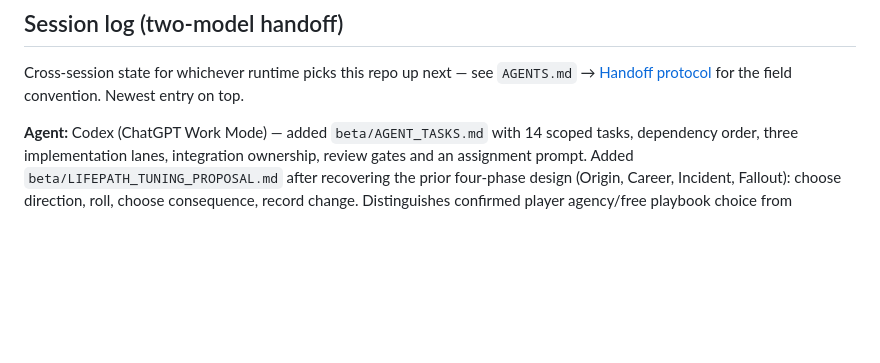
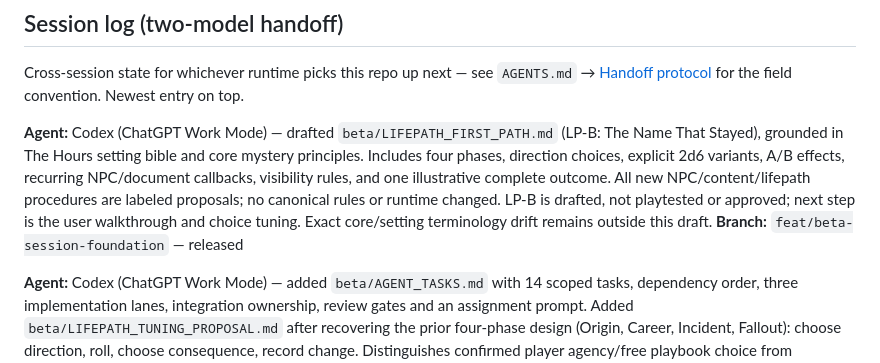
Before and after one commit to JohnWainee/signal-bleed, a Markdown page: HANDOFF.md, the part around the change. Rendered like a GitHub page; blank space fills up the shorter version.

Commit message:
docs: record first lifepath draft and review status

```diff
--- a/HANDOFF.md
+++ b/HANDOFF.md
@@ -43,6 +43,9 @@ per-field sync refactor.
 Cross-session state for whichever runtime picks this repo up next — see
 `AGENTS.md` → [Handoff protocol](AGENTS.md#handoff-protocol) for the field
 convention. Newest entry on top.
+
+**Agent:** Codex (ChatGPT Work Mode) — drafted `beta/LIFEPATH_FIRST_PATH.md` (LP-B: The Name That Stayed), grounded in The Hours setting bible and core mystery principles. Includes four phases, direction choices, explicit 2d6 variants, A/B effects, recurring NPC/document callbacks, visibility rules, and one illustrative complete outcome. All new NPC/content/lifepath procedures are labeled proposals; no canonical rules or runtime changed. LP-B is drafted, not playtested or approved; next step is the user walkthrough and choice tuning. Exact core/setting terminology drift remains outside this draft.
+**Branch:** `feat/beta-session-foundation` — released
 
 **Agent:** Codex (ChatGPT Work Mode) — added `beta/AGENT_TASKS.md` with 14 scoped tasks, dependency order, three implementation lanes, integration ownership, review gates and an assignment prompt. Added `beta/LIFEPATH_TUNING_PROPOSAL.md` after recovering the prior four-phase design (Origin, Career, Incident, Fallout): choose direction, roll, choose consequence, record change. Distinguishes confirmed player agency/free playbook choice from proposed dice/content tuning. No runtime or protected files changed; docs reviewed against current branch conventions. First dispatch: SB-00 independent baseline review and SB-10 source/content reconciliation. No agents dispatched, issues created, merge or deployment performed.
 **Branch:** `feat/beta-session-foundation` — released
```
